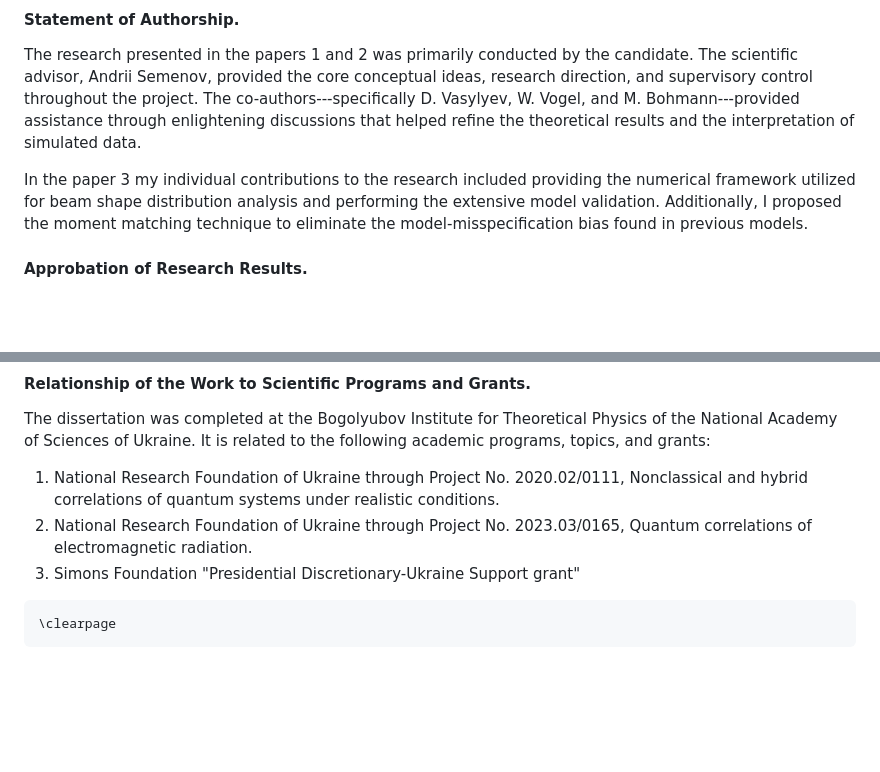
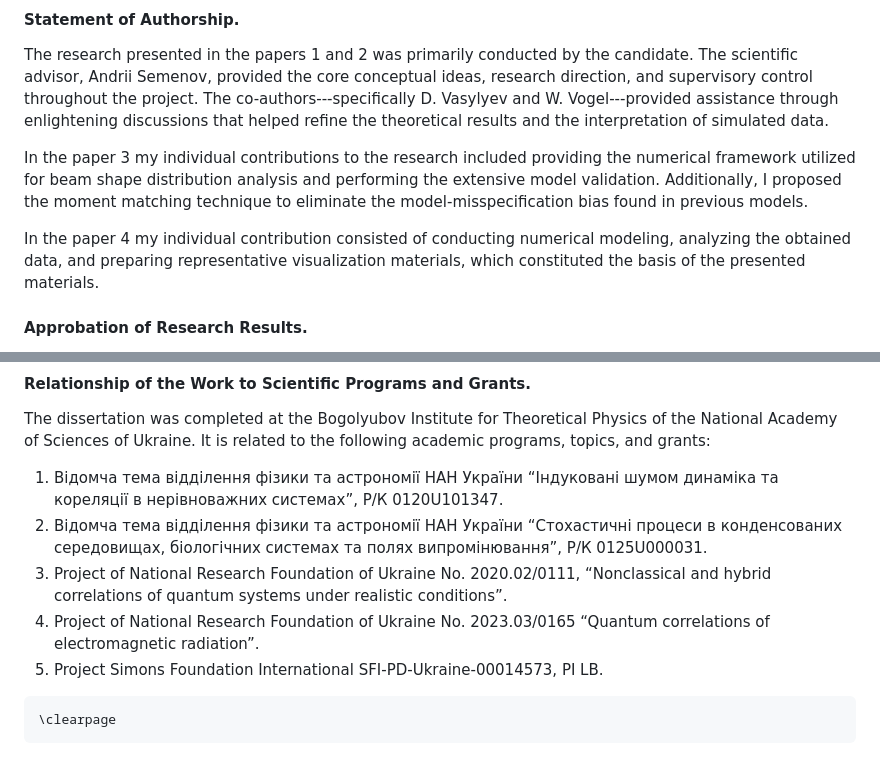
Before and after one commit to KlenM/Manuscript-PhD-thesis, a Markdown page: content/0_1_introduction.md, 2 parts joined by grey strips. Drawn GitHub-style; blank space fills up the shorter version.

Commit message:
Adjust parts of the introduction

````diff
--- a/content/0_1_introduction.md
+++ b/content/0_1_introduction.md
@@ -125,10 +125,12 @@ Taken together, these results demonstrate the feasibility of correlation aware s
 
 The research presented in the papers 1 and 2 was primarily conducted by the candidate.
 The scientific advisor, Andrii Semenov, provided the core conceptual ideas, research direction, and supervisory control throughout the project.
-The co-authors---specifically D. Vasylyev, W. Vogel, and M. Bohmann---provided assistance through enlightening discussions that helped refine the theoretical results and the interpretation of simulated data.
+The co-authors---specifically D. Vasylyev and W. Vogel---provided assistance through enlightening discussions that helped refine the theoretical results and the interpretation of simulated data.
 
 In the paper 3 my individual contributions to the research included providing the numerical framework utilized for beam shape distribution analysis and performing the extensive model validation.
 Additionally, I proposed the moment matching technique to eliminate the model-misspecification bias found in previous models.
+
+In the paper 4 my individual contribution consisted of conducting numerical modeling, analyzing the obtained data, and preparing representative visualization materials, which constituted the basis of the presented materials.
 
 #### Approbation of Research Results.
 
@@ -147,9 +149,12 @@ The total volume of the work is 152 pages, including 90 equations, 9 tables and
 
 The dissertation was completed at the Bogolyubov Institute for Theoretical Physics of the National Academy of Sciences of Ukraine.
 It is related to the following academic programs, topics, and grants:
-1. National Research Foundation of Ukraine through Project No. 2020.02/0111, Nonclassical and hybrid correlations of quantum systems under realistic conditions.
-2. National Research Foundation of Ukraine through Project No. 2023.03/0165, Quantum correlations of electromagnetic radiation.
-3. Simons Foundation "Presidential Discretionary-Ukraine Support grant"
+1. Відомча тема відділення фізики та астрономії НАН України “Індуковані шумом динаміка та кореляції в нерівноважних системах”, Р/К 0120U101347.
+2. Відомча тема відділення фізики та астрономії НАН України “Стохастичні процеси в конденсованих середовищах, біологічних системах та полях випромінювання”, Р/К  0125U000031.
+3. Project of National Research Foundation of Ukraine No. 2020.02/0111, “Nonclassical and hybrid correlations of quantum systems under realistic conditions”.
+4. Project of National Research Foundation of Ukraine No. 2023.03/0165 “Quantum correlations of electromagnetic radiation”.
+5. Project Simons Foundation International SFI-PD-Ukraine-00014573, PI LB.
+
 
 ```{=latex}
 \clearpage
````
